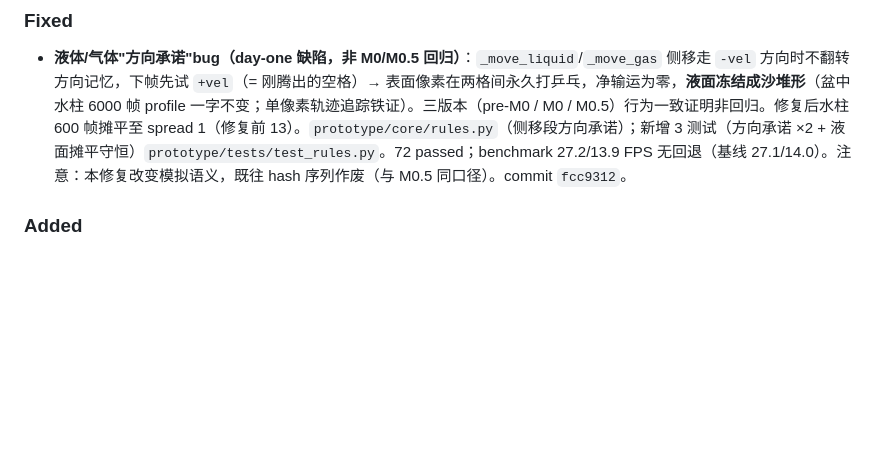
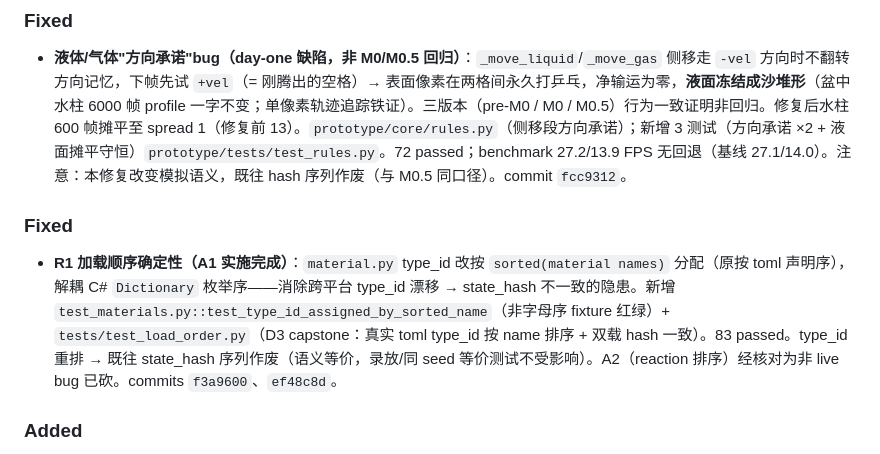
Before and after one commit to Renko6626/fallingTest, a Markdown page: docs/CHANGELOG.md, the part around the change. GitHub-like rendering; blank space fills up the shorter version.

Commit message:
docs(changelog): R1 A1 load-order fix landed
Co-Authored-By: Claude Opus 4.8 (1M context) <noreply@anthropic.com>

```diff
--- a/docs/CHANGELOG.md
+++ b/docs/CHANGELOG.md
@@ -9,6 +9,9 @@
 
 ### Fixed
 - **液体/气体"方向承诺"bug（day-one 缺陷，非 M0/M0.5 回归）**：`_move_liquid`/`_move_gas` 侧移走 `-vel` 方向时不翻转方向记忆，下帧先试 `+vel`（= 刚腾出的空格）→ 表面像素在两格间永久打乒乓，净输运为零，**液面冻结成沙堆形**（盆中水柱 6000 帧 profile 一字不变；单像素轨迹追踪铁证）。三版本（pre-M0 / M0 / M0.5）行为一致证明非回归。修复后水柱 600 帧摊平至 spread 1（修复前 13）。`prototype/core/rules.py`（侧移段方向承诺）；新增 3 测试（方向承诺 ×2 + 液面摊平守恒）`prototype/tests/test_rules.py`。72 passed；benchmark 27.2/13.9 FPS 无回退（基线 27.1/14.0）。注意：本修复改变模拟语义，既往 hash 序列作废（与 M0.5 同口径）。commit `fcc9312`。
+
+### Fixed
+- **R1 加载顺序确定性（A1 实施完成）**：`material.py` type_id 改按 `sorted(material names)` 分配（原按 toml 声明序），解耦 C# `Dictionary` 枚举序——消除跨平台 type_id 漂移 → state_hash 不一致的隐患。新增 `test_materials.py::test_type_id_assigned_by_sorted_name`（非字母序 fixture 红绿）+ `tests/test_load_order.py`（D3 capstone：真实 toml type_id 按 name 排序 + 双载 hash 一致）。83 passed。type_id 重排 → 既往 state_hash 序列作废（语义等价，录放/同 seed 等价测试不受影响）。A2（reaction 排序）经核对为非 live bug 已砍。commits `f3a9600`、`ef48c8d`。
 
 ### Added
 - `docs/reference/2026-06-14-deterministic-physics-netcode-survey.md`：刚体/物理确定性联机方案专项调研（deep research，5 角度 / 23 源 / 25 条对抗式验证，23 confirmed / 2 killed）。结论：**Teardown 2026-03 混合架构（破坏走确定性命令流 + 刚体走状态同步）是与我们同构的直接商用先例**，"刚体走状态同步"是合理默认而非无奈；Box2D 3.1 默认已跨平台确定（无需定点，但需关 FMA + 确定接触顺序 + 无 rollback）、Quantum 全栈定点已出货 32 人物理。为 R3 三路线对比提供依据。
```
